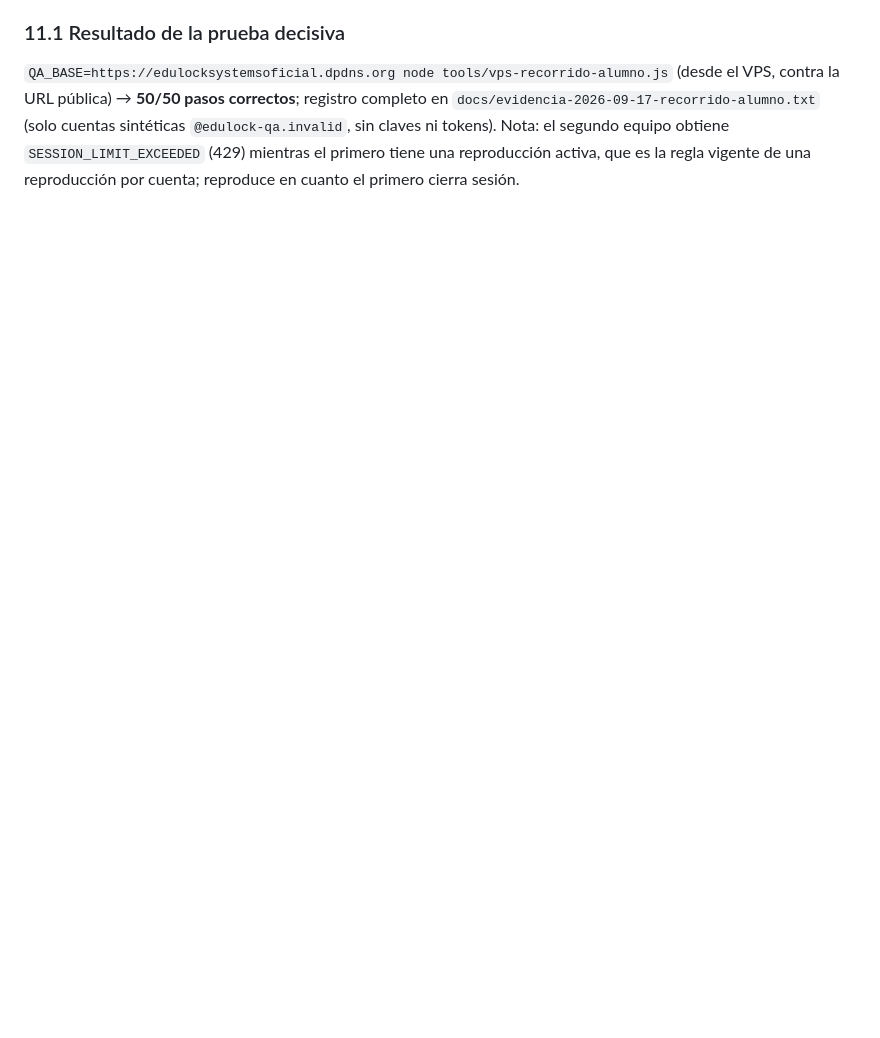
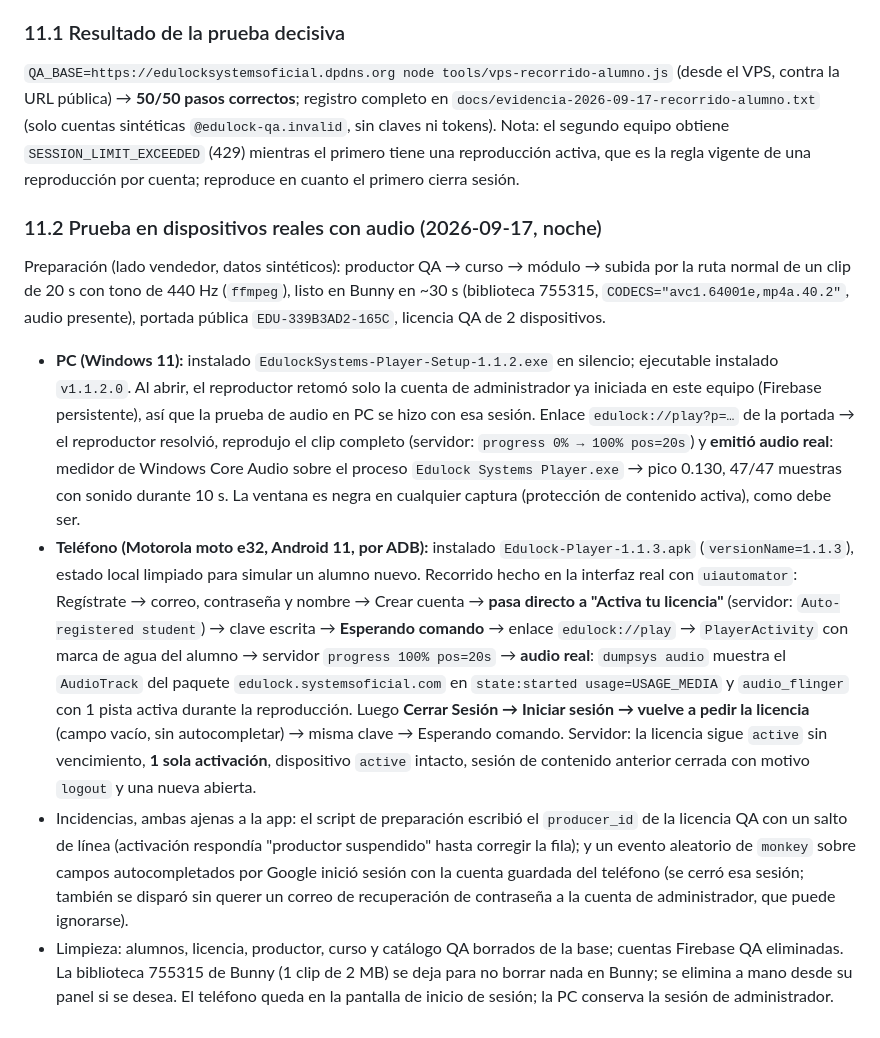
Before and after one commit to cursospirataspro/edulock-systems-completo, a Markdown page: docs/2026-09-16-bunny-licencias-estudiantes.md, the part around the change. Rendered like a GitHub page; blank space fills up the shorter version.

Commit message:
docs: prueba en dispositivos reales (PC 1.1.2 y APK 1.1.3) con audio real y cierre de sesion que vuelve a pedir licencia
Co-Authored-By: Claude Fable 5.1 <noreply@anthropic.com>

```diff
--- a/docs/2026-09-16-bunny-licencias-estudiantes.md
+++ b/docs/2026-09-16-bunny-licencias-estudiantes.md
@@ -142,3 +142,12 @@ Pruebas:
 ### 11.1 Resultado de la prueba decisiva
 
 `QA_BASE=https://edulocksystemsoficial.dpdns.org node tools/vps-recorrido-alumno.js` (desde el VPS, contra la URL pública) → **50/50 pasos correctos**; registro completo en `docs/evidencia-2026-09-17-recorrido-alumno.txt` (solo cuentas sintéticas `@edulock-qa.invalid`, sin claves ni tokens). Nota: el segundo equipo obtiene `SESSION_LIMIT_EXCEEDED` (429) mientras el primero tiene una reproducción activa, que es la regla vigente de una reproducción por cuenta; reproduce en cuanto el primero cierra sesión.
+
+### 11.2 Prueba en dispositivos reales con audio (2026-09-17, noche)
+
+Preparación (lado vendedor, datos sintéticos): productor QA → curso → módulo → subida por la ruta normal de un clip de 20 s con tono de 440 Hz (`ffmpeg`), listo en Bunny en ~30 s (biblioteca 755315, `CODECS="avc1.64001e,mp4a.40.2"`, audio presente), portada pública `EDU-339B3AD2-165C`, licencia QA de 2 dispositivos.
+
+- **PC (Windows 11):** instalado `EdulockSystems-Player-Setup-1.1.2.exe` en silencio; ejecutable instalado `v1.1.2.0`. Al abrir, el reproductor retomó solo la cuenta de administrador ya iniciada en este equipo (Firebase persistente), así que la prueba de audio en PC se hizo con esa sesión. Enlace `edulock://play?p=…` de la portada → el reproductor resolvió, reprodujo el clip completo (servidor: `progress 0% → 100% pos=20s`) y **emitió audio real**: medidor de Windows Core Audio sobre el proceso `Edulock Systems Player.exe` → pico 0.130, 47/47 muestras con sonido durante 10 s. La ventana es negra en cualquier captura (protección de contenido activa), como debe ser.
+- **Teléfono (Motorola moto e32, Android 11, por ADB):** instalado `Edulock-Player-1.1.3.apk` (`versionName=1.1.3`), estado local limpiado para simular un alumno nuevo. Recorrido hecho en la interfaz real con `uiautomator`: Regístrate → correo, contraseña y nombre → Crear cuenta → **pasa directo a "Activa tu licencia"** (servidor: `Auto-registered student`) → clave escrita → **Esperando comando** → enlace `edulock://play` → `PlayerActivity` con marca de agua del alumno → servidor `progress 100% pos=20s` → **audio real**: `dumpsys audio` muestra el `AudioTrack` del paquete `edulock.systemsoficial.com` en `state:started usage=USAGE_MEDIA` y `audio_flinger` con 1 pista activa durante la reproducción. Luego **Cerrar Sesión → Iniciar sesión → vuelve a pedir la licencia** (campo vacío, sin autocompletar) → misma clave → Esperando comando. Servidor: la licencia sigue `active` sin vencimiento, **1 sola activación**, dispositivo `active` intacto, sesión de contenido anterior cerrada con motivo `logout` y una nueva abierta.
+- Incidencias, ambas ajenas a la app: el script de preparación escribió el `producer_id` de la licencia QA con un salto de línea (activación respondía "productor suspendido" hasta corregir la fila); y un evento aleatorio de `monkey` sobre campos autocompletados por Google inició sesión con la cuenta guardada del teléfono (se cerró esa sesión; también se disparó sin querer un correo de recuperación de contraseña a la cuenta de administrador, que puede ignorarse).
+- Limpieza: alumnos, licencia, productor, curso y catálogo QA borrados de la base; cuentas Firebase QA eliminadas. La biblioteca 755315 de Bunny (1 clip de 2 MB) se deja para no borrar nada en Bunny; se elimina a mano desde su panel si se desea. El teléfono queda en la pantalla de inicio de sesión; la PC conserva la sesión de administrador.
```
